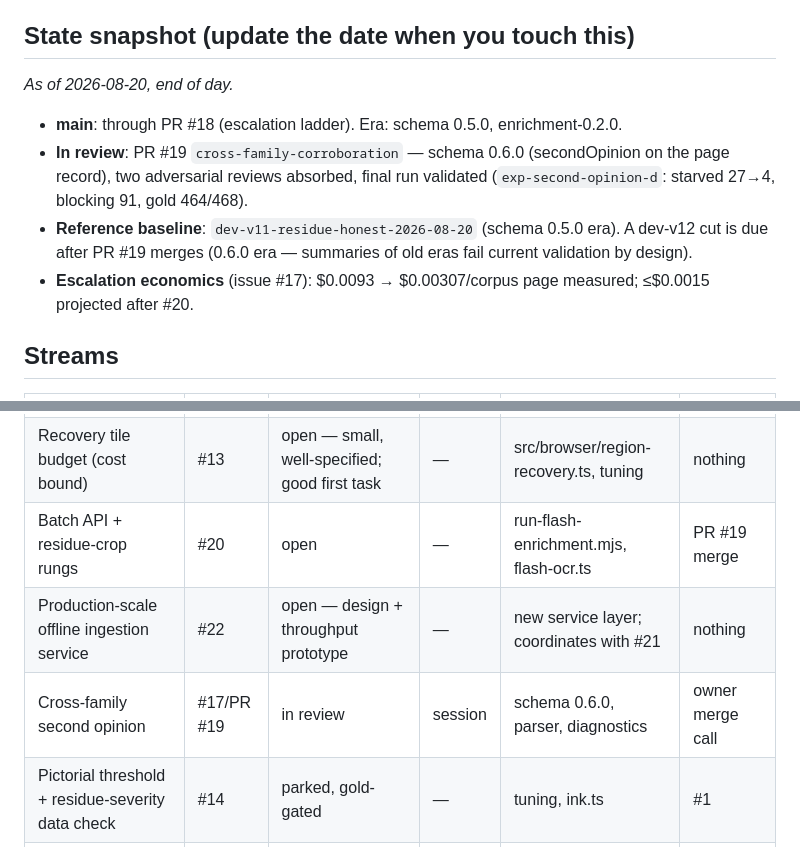
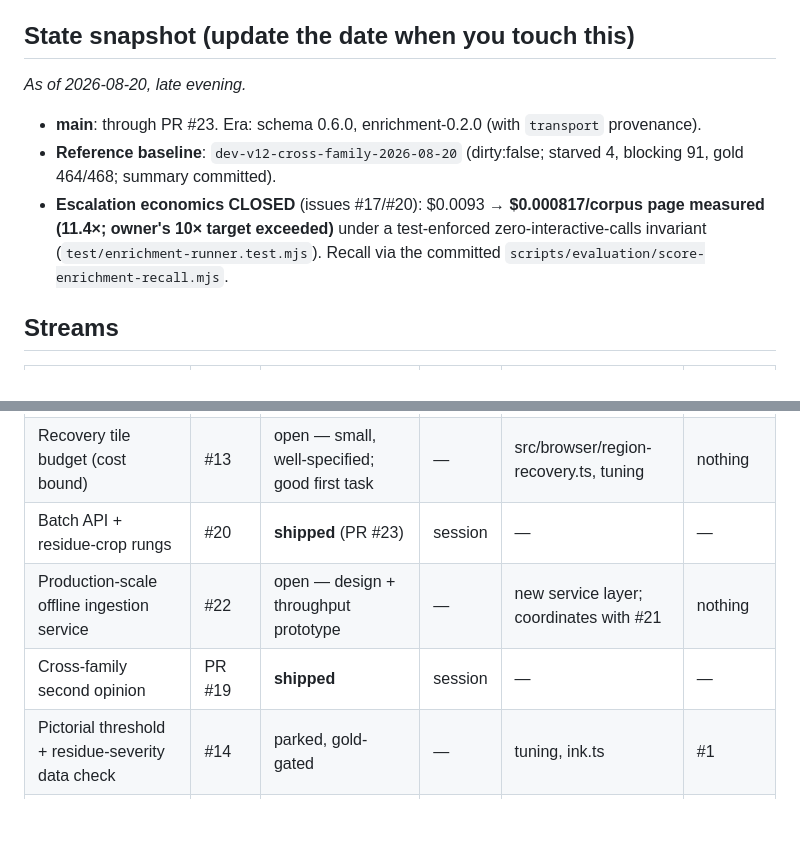
Before and after one commit to oneryalcin/pagespatial, a Markdown page: docs/workstreams.md, 2 parts joined by grey strips. GitHub-like rendering; blank space fills up the shorter version.

Commit message:
Board: PRs #19/#23 shipped, economics arc closed at 11.4x, dev-v12 reference
Claude-Session: https://claude.ai/code/session_01RZo47xJSQRFih1MC7qbzHy

```diff
--- a/docs/workstreams.md
+++ b/docs/workstreams.md
@@ -12,19 +12,17 @@ Onboarding order: [principles](principles.md) →
 
 ## State snapshot (update the date when you touch this)
 
-*As of 2026-08-20, end of day.*
+*As of 2026-08-20, late evening.*
 
-- **main**: through PR #18 (escalation ladder). Era: schema 0.5.0,
-  enrichment-0.2.0.
-- **In review**: PR #19 `cross-family-corroboration` — schema 0.6.0
-  (secondOpinion on the page record), two adversarial reviews absorbed,
-  final run validated (`exp-second-opinion-d`: starved 27→4, blocking 91,
-  gold 464/468).
-- **Reference baseline**: `dev-v11-residue-honest-2026-08-20` (schema
-  0.5.0 era). A dev-v12 cut is due after PR #19 merges (0.6.0 era —
-  summaries of old eras fail current validation by design).
-- **Escalation economics** (issue #17): $0.0093 → $0.00307/corpus page
-  measured; ≤$0.0015 projected after #20.
+- **main**: through PR #23. Era: schema 0.6.0, enrichment-0.2.0 (with
+  `transport` provenance).
+- **Reference baseline**: `dev-v12-cross-family-2026-08-20` (dirty:false;
+  starved 4, blocking 91, gold 464/468; summary committed).
+- **Escalation economics CLOSED** (issues #17/#20): $0.0093 →
+  **$0.000817/corpus page measured (11.4×; owner's 10× target exceeded)**
+  under a test-enforced zero-interactive-calls invariant
+  (`test/enrichment-runner.test.mjs`). Recall via the committed
+  `scripts/evaluation/score-enrichment-recall.mjs`.
 
 ## Streams
 
@@ -34,9 +32,9 @@ Onboarding order: [principles](principles.md) →
 | Server-GPU OCR adapter (privacy-constrained deployments) | #2 | open | — | new node/server module | nothing |
 | Index ingestion spec (consumption contract) | #21 | open — design doc only | — | docs/ | nothing |
 | Recovery tile budget (cost bound) | #13 | open — small, well-specified; good first task | — | src/browser/region-recovery.ts, tuning | nothing |
-| Batch API + residue-crop rungs | #20 | open | — | run-flash-enrichment.mjs, flash-ocr.ts | PR #19 merge |
+| Batch API + residue-crop rungs | #20 | **shipped** (PR #23) | session | — | — |
 | Production-scale offline ingestion service | #22 | open — design + throughput prototype | — | new service layer; coordinates with #21 | nothing |
-| Cross-family second opinion | #17/PR #19 | in review | session | schema 0.6.0, parser, diagnostics | owner merge call |
+| Cross-family second opinion | PR #19 | **shipped** | session | — | — |
 | Pictorial threshold + residue-severity data check | #14 | parked, gold-gated | — | tuning, ink.ts | #1 |
 | Conflict triage taxonomy | #5 | parked, gold-gated | — | evaluation | #1 |
 | Silver-tier spot check + review follow-ups | #8 | parked, gold-gated | — | evaluation | #1 |
```
